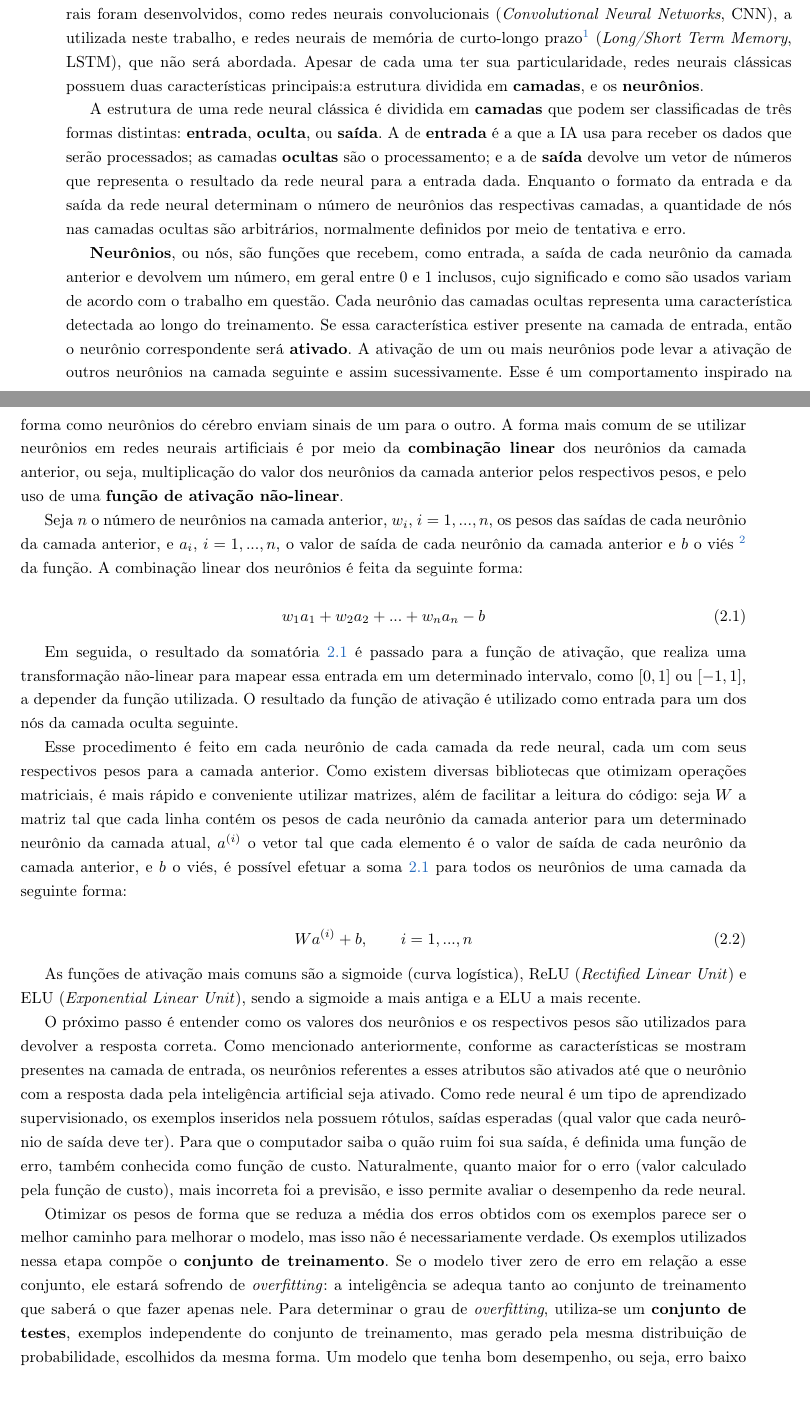
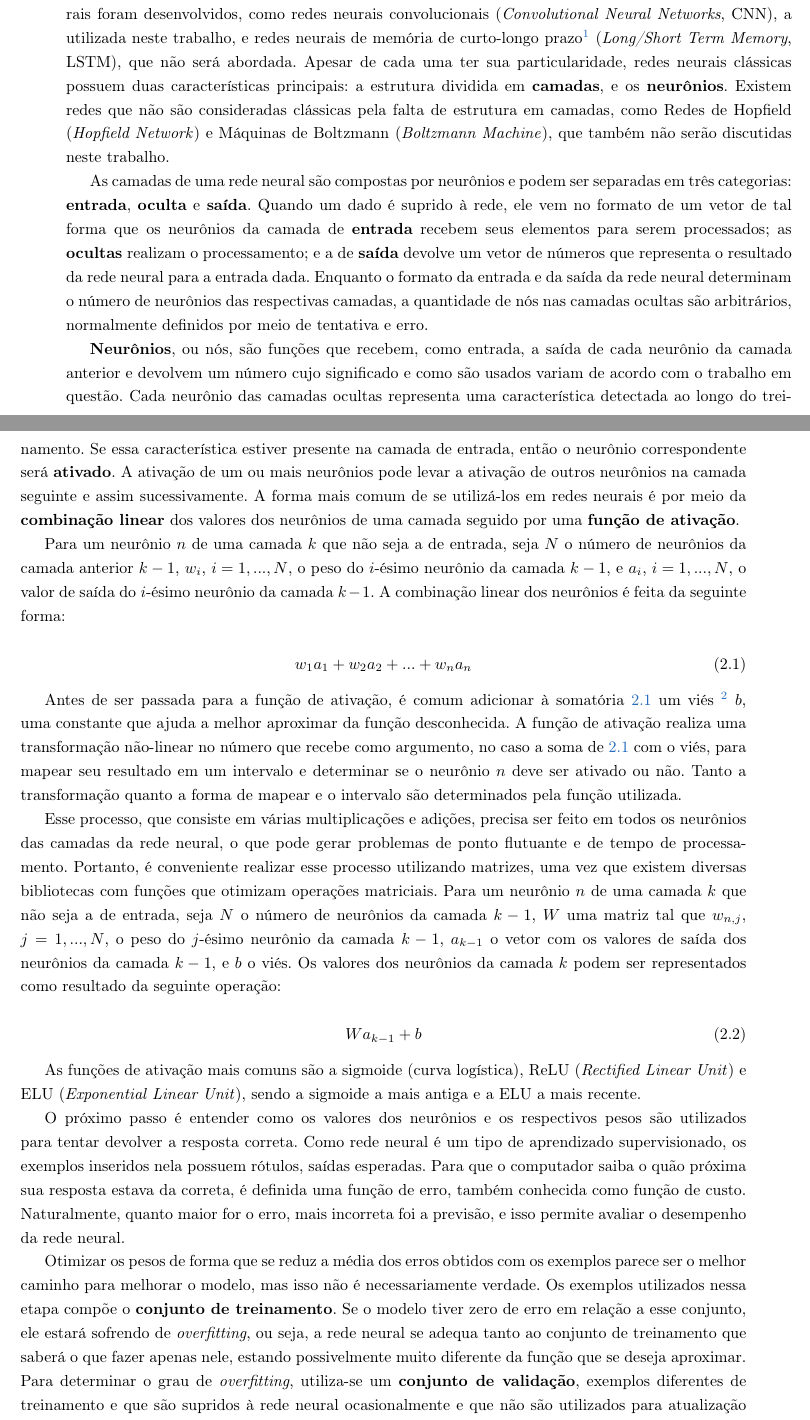
Before and after one commit to vitorkei/monografia, a LaTeX document (tex/texto.tex, which reads tex/chapters/fundamentos.tex): two parts of pages 13 and 14 of 33, joined at a grey line, cut so that both start at the same text. Compiled offline with pdfLaTeX.

Commit message:
Atualização da monografia

```diff
--- a/tex/chapters/fundamentos.tex
+++ b/tex/chapters/fundamentos.tex
@@ -58,72 +58,71 @@ Dado que aprendem com exemplos, similar a pessoas, é considerada uma técnica d
 Elas são muito utilizadas como aproximadoras de funções desconhecidas, que não são facilmente modeláveis matematicamente.
 
 Com os avanços nos estudos dessa técnica nos últimos anos, diversos tipos diferentes de redes neurais foram desenvolvidos, como redes neurais convolucionais (\textit{Convolutional Neural Networks}, CNN), a utilizada neste trabalho, e redes neurais de memória de curto-longo prazo\footnote{Tradução livre feita pelo autor} (\textit{Long/Short Term Memory}, LSTM), que não será abordada.
-Apesar de cada uma ter sua particularidade, redes neurais clássicas possuem duas características principais:a estrutura dividida em \textbf{camadas}, e os \textbf{neurônios}.
-%Existem redes que não são consideradas clássicas pela falta de estrutura em camadas, como Redes de Hopfield (\textit{Hopfield Network}) e Máquinas de Boltzmann (\textit{Boltzmann Machine}), que não serão discutidas neste trabalho.
+Apesar de cada uma ter sua particularidade, redes neurais clássicas possuem duas características principais: a estrutura dividida em \textbf{camadas}, e os \textbf{neurônios}.
+Existem redes que não são consideradas clássicas pela falta de estrutura em camadas, como Redes de Hopfield (\textit{Hopfield Network}) e Máquinas de Boltzmann (\textit{Boltzmann Machine}), que também não serão discutidas neste trabalho.
 
-A estrutura de uma rede neural clássica é dividida em \textbf{camadas} que podem ser classificadas de três formas distintas: \textbf{entrada}, \textbf{oculta}, ou \textbf{saída}.
-A de \textbf{entrada} é a que a IA usa para receber os dados que serão processados;
-as camadas \textbf{ocultas} são o processamento;
+%A estrutura de uma rede neural clássica é dividida em \textbf{camadas} que podem ser classificadas de três formas distintas: \textbf{entrada}, \textbf{oculta}, ou \textbf{saída}.
+As camadas de uma rede neural são compostas por neurônios e podem ser separadas em três categorias: \textbf{entrada}, \textbf{oculta} e \textbf{saída}.
+Quando um dado é suprido à rede, ele vem no formato de um vetor de tal forma que os neurônios da camada de \textbf{entrada} recebem seus elementos para serem processados;
+as \textbf{ocultas} realizam o processamento;
 e a de \textbf{saída} devolve um vetor de números que representa o resultado da rede neural para a entrada dada.
 %Pode-se dizer que uma rede neural é um aproximador de uma função que mapeia entrada e saída.
 Enquanto o formato da entrada e da saída da rede neural determinam o número de neurônios das respectivas camadas, a quantidade de nós nas camadas ocultas são arbitrários, normalmente definidos por meio de tentativa e erro.
 
-\textbf{Neurônios}, ou nós, são funções que recebem, como entrada, a saída de cada neurônio da camada anterior e devolvem um número, em geral entre 0 e 1 inclusos, cujo significado e como são usados variam de acordo com o trabalho em questão.
+\textbf{Neurônios}, ou nós, são funções que recebem, como entrada, a saída de cada neurônio da camada anterior e devolvem um número
+%, em geral entre 0 e 1 inclusos,
+cujo significado e como são usados variam de acordo com o trabalho em questão.
 %A maneira mais comum de se trabalhar com eles é fazendo a combinação linear dos valores dos neurônios de uma camada e, ao passar por uma função de ativação não-linear, determinar quais neurônios da camada seguinte serão ativados.
 Cada neurônio das camadas ocultas representa uma característica detectada ao longo do treinamento.
 Se essa característica estiver presente na camada de entrada, então o neurônio correspondente será \textbf{ativado}.
 A ativação de um ou mais neurônios pode levar a ativação de outros neurônios na camada seguinte e assim sucessivamente.
-Esse é um comportamento inspirado na forma como neurônios do cérebro enviam sinais de um para o outro.
-A forma mais comum de se utilizar neurônios em redes neurais artificiais é por meio da \textbf{combinação linear} dos neurônios da camada anterior, ou seja, multiplicação do valor dos neurônios da camada anterior pelos respectivos pesos, e pelo uso de uma \textbf{função de ativação não-linear}.
-%Em redes neurais artificiais, um neurônio é ativado quando a combinação linear dos neurônios da camada anterior (soma do valor dos nós multiplicados pelos respectivos pesos) passa de um valor determinado pela função de ativação.
-%Porém, nem todos os valores de entrada devem ser igualmente importantes, então cada um desses números recebe um peso que determina sua importância para a ativação da característica.
-%Matematicamente, isso é representado da seguinte forma:
+%Esse é um comportamento inspirado na forma como neurônios do cérebro enviam sinais de um para o outro.
+A forma mais comum de se utilizá-los em redes neurais é por meio da \textbf{combinação linear} dos valores dos neurônios de uma camada seguido por uma \textbf{função de ativação}.
 
-Seja $n$ o número de neurônios na camada anterior, $w_{i}$, $i = 1, ..., n$, os pesos das saídas de cada neurônio da camada anterior, e $a_{i}$, $i = 1, ..., n$, o valor de saída de cada neurônio da camada anterior
-%e, por consequência, cada valor de entrada do neurônio atual,
-e $b$ o viés \footnote{\textit{bias}, em inglês} da função.
+Para um neurônio $n$ de uma camada $k$ que não seja a de entrada, seja $N$ o número de neurônios da camada anterior $k-1$, $w_{i}$, $i = 1, ..., N$, o peso do $i$-ésimo neurônio da camada $k-1$, e $a_{i}$, $i = 1, ..., N$, o valor de saída do $i$-ésimo neurônio da camada $k-1$.
+%, e $b$ o viés \footnote{\textit{bias}, em inglês} da função.
 A combinação linear dos neurônios é feita da seguinte forma:
 
 \begin{equation} \label{eq:nn01}
-w_{1}a_{1} + w_{2}a_{2} + ... + w_{n}a_{n} - b
+w_{1}a_{1} + w_{2}a_{2} + ... + w_{n}a_{n}
 \end{equation}
 
-Em seguida, o resultado da somatória \ref{eq:nn01} é passado para a função de ativação, que realiza uma transformação não-linear para mapear essa entrada em um determinado intervalo, como $[0, 1]$ ou $[-1, 1]$, a depender da função utilizada.
-O resultado da função de ativação é utilizado como entrada para um dos nós da camada oculta seguinte.
-%Como essa soma pode ter qualquer valor no intervalo $(-\infty, +\infty)$, o neurônio precisa saber a partir de que ponto ele estará ativado.
-%Para isso, utiliza-se uma \textbf{função de ativação}.
-%Funções de ativação recebem a soma \ref{eq:nn01} como entrada, limitam seu valor a um certo intervalo
-%e determinam se o neurônio deve ser ativado ou não.
+Antes de ser passada para a função de ativação, é comum adicionar à somatória \ref{eq:nn01} um viés \footnote{\textit{bias}, em inglês} $b$, uma constante que ajuda a melhor aproximar da função desconhecida.
+A função de ativação realiza uma transformação não-linear no número que recebe como argumento, no caso a soma de \ref{eq:nn01} com o viés, para mapear seu resultado em um intervalo e determinar se o neurônio $n$ deve ser ativado ou não.
+Tanto a transformação quanto a forma de mapear e o intervalo são determinados pela função utilizada.
+%Em seguida, o resultado da somatória \ref{eq:nn01} é passado para a função de ativação, que realiza uma transformação não-linear para mapear essa entrada em um determinado intervalo, como $[0, 1]$ ou $[-1, 1]$, a depender da função utilizada.
+%O resultado da função de ativação é utilizado como entrada para um dos nós da camada oculta seguinte.
 
-Esse procedimento é feito em cada neurônio de cada camada da rede neural, cada um com seus respectivos pesos para a camada anterior.
-Como existem diversas bibliotecas que otimizam operações matriciais, é mais rápido e conveniente utilizar matrizes, além de facilitar a leitura do código:
-seja $W$ a matriz tal que cada linha contém os pesos de cada neurônio da camada anterior para um determinado neurônio da camada atual, $a^{(i)}$ o vetor tal que cada elemento é o valor de saída de cada neurônio da camada anterior, e $b$ o viés, é possível efetuar a soma \ref{eq:nn01} para todos os neurônios de uma camada da seguinte forma:
+Esse processo, que consiste em várias multiplicações e adições, precisa ser feito em todos os neurônios das camadas da rede neural, o que pode gerar problemas de ponto flutuante e de tempo de processamento.
+Portanto, é conveniente realizar esse processo utilizando matrizes, uma vez que existem diversas bibliotecas com funções que otimizam operações matriciais.
+Para um neurônio $n$ de uma camada $k$ que não seja a de entrada, seja $N$ o número de neurônios da camada $k-1$, $W$ uma matriz tal que $w_{n, j}$, $j = 1, ..., N$, o peso do $j$-ésimo neurônio da camada $k-1$, $a_{k-1}$ o vetor com os valores de saída dos neurônios da camada $k-1$, e $b$ o viés.
+Os valores dos neurônios da camada $k$ podem ser representados como resultado da seguinte operação:
 
 \begin{equation} \label{eq:nn02}
-Wa^{(i)} + b, \qquad i = 1, ..., n
+Wa_{k-1} + b
 \end{equation}
 
 As funções de ativação mais comuns são a sigmoide (curva logística), ReLU (\textit{Rectified Linear Unit}) e ELU (\textit{Exponential Linear Unit}), sendo a sigmoide a mais antiga e a ELU a mais recente.
 
-O próximo passo é entender como os valores dos neurônios e os respectivos pesos são utilizados para devolver a resposta correta.
-Como mencionado anteriormente, conforme as características se mostram presentes na camada de entrada, os neurônios referentes a esses atributos são ativados até que o neurônio com a resposta dada pela inteligência artificial seja ativado.
-Como rede neural é um tipo de aprendizado supervisionado, os exemplos inseridos nela possuem rótulos, saídas esperadas (qual valor que cada neurônio de saída deve ter).
-Para que o computador saiba o quão ruim foi sua saída, é definida uma função de erro, também conhecida como função de custo.
-%Em muitos casos, utiliza-se o erro quadrático médio, que dá mais peso para erros maiores uma vez que a diferença é elevada ao quadrado, mas existem diversas funções diferentes para isso.
-Naturalmente, quanto maior for o erro (valor calculado pela função de custo), mais incorreta foi a previsão, e isso permite avaliar o desempenho da rede neural.
+O próximo passo é entender como os valores dos neurônios e os respectivos pesos são utilizados para tentar devolver a resposta correta.
+%Como mencionado anteriormente, conforme as características se mostram presentes na camada de entrada, os neurônios referentes a esses atributos são ativados até que o neurônio com a resposta dada pela inteligência artificial seja ativado.
+Como rede neural é um tipo de aprendizado supervisionado, os exemplos inseridos nela possuem rótulos, saídas esperadas.
+%(qual valor que cada neurônio de saída deve ter).
+Para que o computador saiba o quão próxima sua resposta estava da correta, é definida uma função de erro, também conhecida como função de custo.
+Naturalmente, quanto maior for o erro, mais incorreta foi a previsão, e isso permite avaliar o desempenho da rede neural.
 %Depois de esse procedimento ser feito com milhares ou até milhões de exemplos, calcula-se a média dos erros obtidos e, com isso, avalia-se o desempenho da inteligência.
 
-Otimizar os pesos de forma que se reduza a média dos erros obtidos com os exemplos parece ser o melhor caminho para melhorar o modelo, mas isso não é necessariamente verdade.
+Otimizar os pesos de forma que se reduz a média dos erros obtidos com os exemplos parece ser o melhor caminho para melhorar o modelo, mas isso não é necessariamente verdade.
 Os exemplos utilizados nessa etapa compõe o \textbf{conjunto de treinamento}.
-Se o modelo tiver zero de erro em relação a esse conjunto, ele estará sofrendo de \textit{overfitting}: a inteligência se adequa tanto ao conjunto de treinamento que saberá o que fazer apenas nele.
-Para determinar o grau de \textit{overfitting}, utiliza-se um \textbf{conjunto de testes}, exemplos independente do conjunto de treinamento, mas gerado pela mesma distribuição de probabilidade, escolhidos da mesma forma.
-Um modelo que tenha bom desempenho, ou seja, erro baixo nos dois conjuntos não tem problemas de \textit{overfitting}.
-%O mais desejável é minimizar o erro sobre todas as entradas possíveis ou, no mínimo, as esperadas em cenários reais, e o conjunto de treinamento dificilmente conseguirá abranger todos eles.
+Se o modelo tiver zero de erro em relação a esse conjunto, ele estará sofrendo de \textit{overfitting}, ou seja, a rede neural se adequa tanto ao conjunto de treinamento que saberá o que fazer apenas nele, estando possivelmente muito diferente da função que se deseja aproximar.
+%Para determinar o grau de \textit{overfitting}, utiliza-se um \textbf{conjunto de testes}, exemplos independentes do conjunto de treinamento, mas gerados pela mesma distribuição de probabilidade, escolhidos da mesma forma.
+Para determinar o grau de \textit{overfitting}, utiliza-se um \textbf{conjunto de validação}, exemplos diferentes de treinamento e que são supridos à rede neural ocasionalmente e que não são utilizados para atualização dos pesos.
+Se o erro do conjunto de treinamento diminuir, mas o do conjunto de validação não, então o modelo estará começando a sofrer de \textit{overfitting} e o treinamento deve ser interrompido.
+Idealmente, um modelo com bom desempenho, ou seja, erro baixo nos dois conjuntos não tem problemas de \textit{overfitting}.
 
 De forma resumida, uma rede neural clássica aprende recebendo uma série de números como entrada (exemplo) e devolve uma saída;
 calcula-se o quão errada essa saída está em relação ao desejado para aquela determinada entrada (rótulo do exemplo), e ajusta os pesos conforme a necessidade para minimizar o erro;
 se a arquitetura da rede tiver sido contruída adequadamente, a IA deverá aprender a resolver o problema para o qual foi feita após exemplos suficientes serem supridos.
-%após repetir esses passos diversas vezes, espera-se que a IA tenha aprendido o suficiente a resolver o problema em mãos.
 
 % ---------------------------------------------------------------------------- %
 
```
Also changed, not shown: tex/texto.bbl, tex/texto.pdf, tex/chapters/fundamentos.tex (23 more changed lines), 3 other files.
